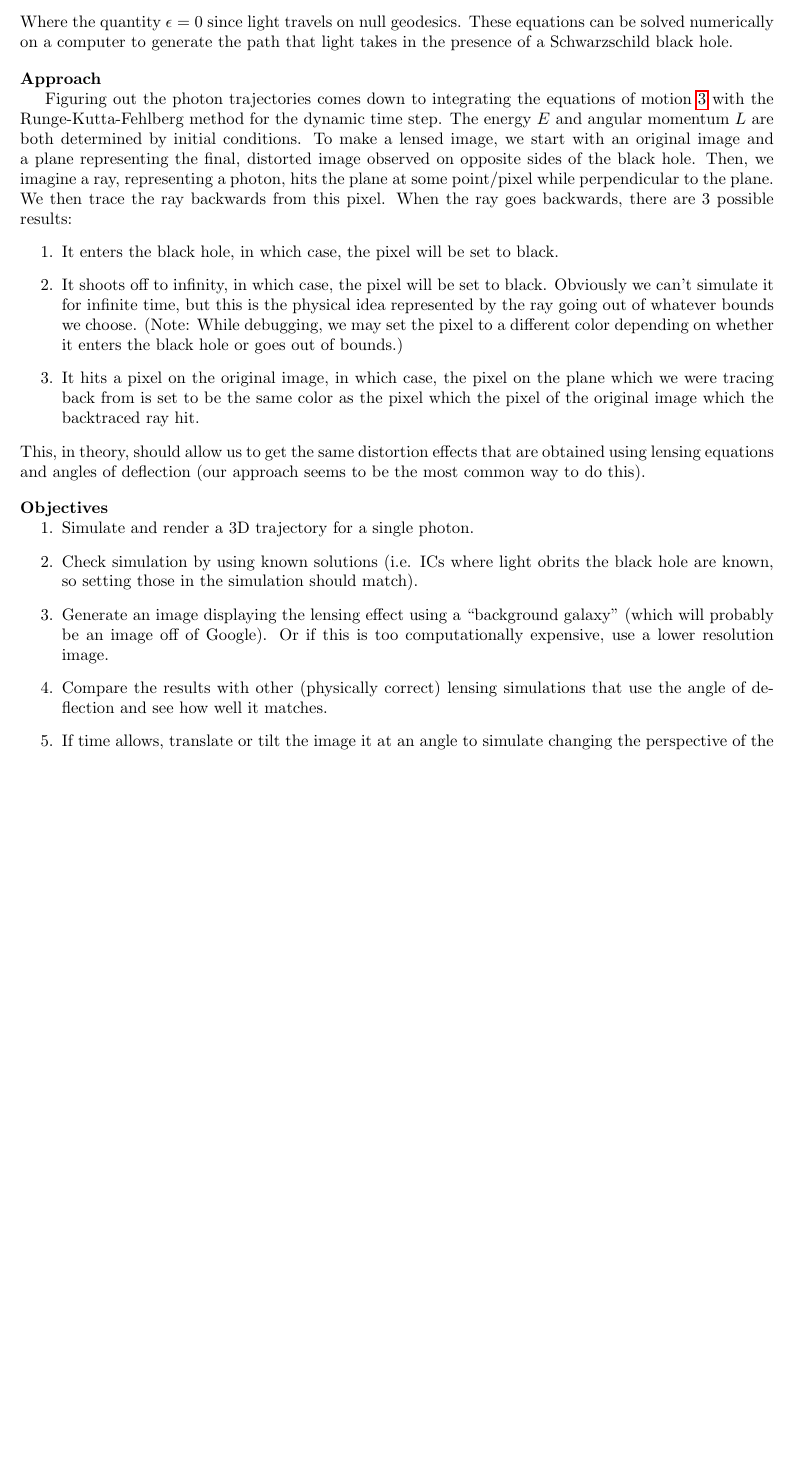
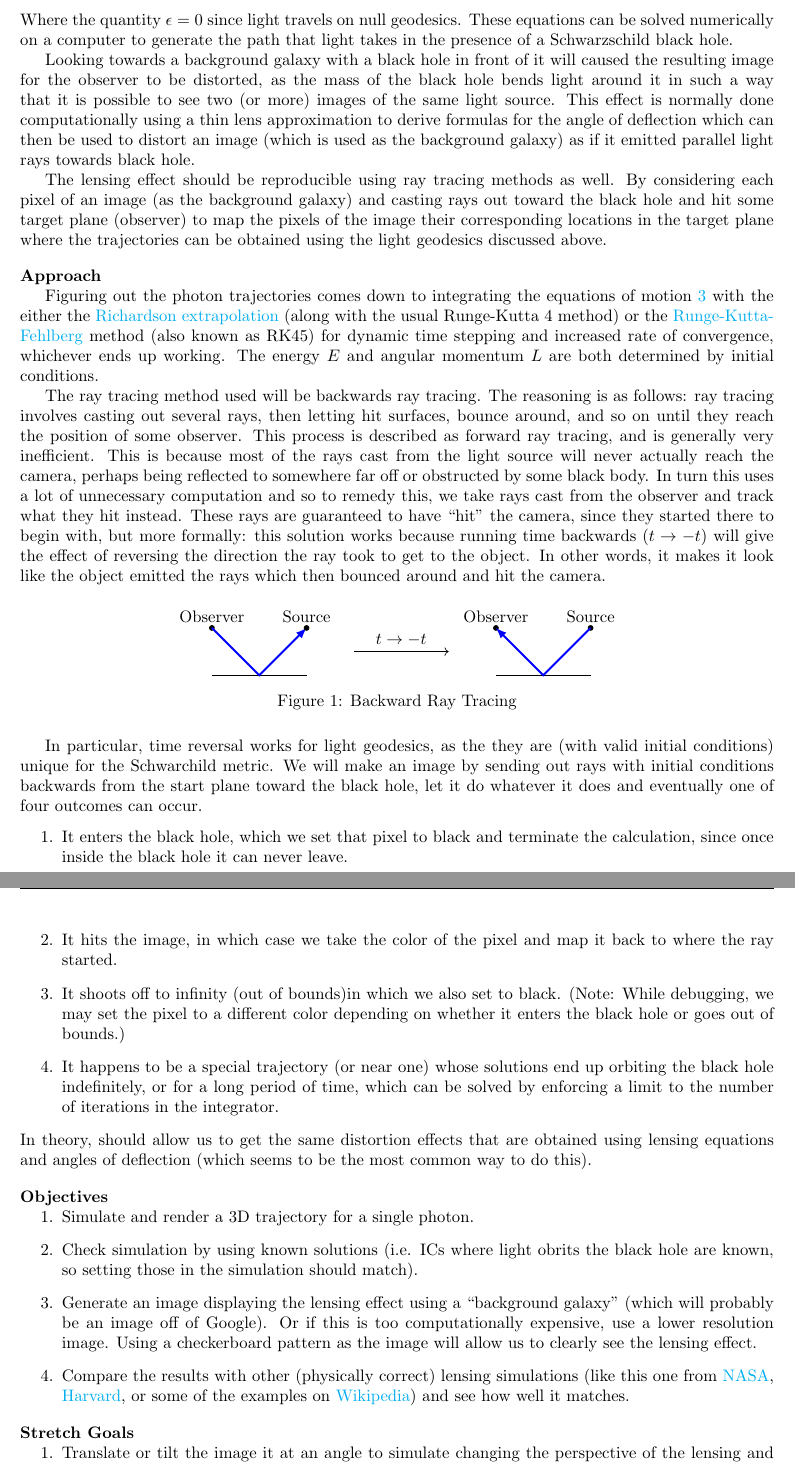
Before and after one commit to Py4Phy/final-2024-corpuscularists, a LaTeX document (proposal.tex): part of the page before the commit and two parts of pages 1 and 2 of 2 after it, the two joined at a grey line, cut so that both start at the same text, the shorter picture padded with empty space. Compiled offline with pdfLaTeX.

```diff
--- a/proposal.tex
+++ b/proposal.tex
@@ -22,7 +22,13 @@
 \usepackage{multirow}
 \usepackage{multicol}
 \usepackage{hyperref}
-
+\hypersetup{
+    colorlinks=true,
+    linkcolor=cyan,
+    filecolor=magenta,
+    %urlcolor=cyan,
+    pdftitle={Final Project Proposal}
+    }
 \usepackage{titling}
 \usepackage{titlesec} % Section headings
 \titleformat*{\section}{\large\bfseries}
@@ -43,7 +49,7 @@
 \usepackage{fancyhdr}
 \pagestyle{fancy}
 \fancyhf{}
-\lhead{Ethan Pham}
+\lhead{Ethan Pham, Jo Mama}
 \rhead{\thepage}
 
 \usetikzlibrary{shapes, calc, arrows, arrows.meta, patterns, decorations.markings, decorations.pathmorphing, patterns.meta}
@@ -135,22 +141,49 @@
 	\end{align}
 	Where the quantity \(\epsilon=0\) since light travels on null geodesics. These equations can be solved numerically on a computer to generate the path that light takes in the presence of a Schwarzschild black hole.
 
+	Looking towards a background galaxy with a black hole in front of it will caused the resulting image for the observer to be distorted, as the mass of the black hole bends light around it in such a way that it is possible to see two (or more) images of the same light source. This effect is normally done computationally using a thin lens approximation to derive formulas for the angle of deflection which can then be used to distort an image (which is used as the background galaxy) as if it emitted parallel light rays towards black hole.
+
+	The lensing effect should be reproducible using ray tracing methods as well. By considering each pixel of an image (as the background galaxy) and casting rays out toward the black hole and hit some target plane (observer) to map the pixels of the image their corresponding locations in the target plane where the trajectories can be obtained using the light geodesics discussed above.
+
 \subsection*{Approach}
-Figuring out the photon trajectories comes down to integrating the equations of motion \ref{eq:eom} with the Runge-Kutta-Fehlberg method for the dynamic time step. The energy \(E\) and angular momentum \(L\) are both determined by initial conditions. To make a lensed image, we start with an original image and a plane representing the final, distorted image observed on opposite sides of the black hole. Then, we imagine a ray, representing a photon, hits the plane at some point/pixel while perpendicular to the plane. We then trace the ray backwards from this pixel. When the ray goes backwards, there are 3 possible results:
+Figuring out the photon trajectories comes down to integrating the equations of motion \ref{eq:eom} with the either the \hyperlink{https://personal.math.ubc.ca/~feldman/m256/richard.pdf}{Richardson extrapolation} (along with the usual Runge-Kutta 4 method) or the \hyperlink{https://en.wikipedia.org/wiki/Runge-Kutta-Fehlberg_method}{Runge-Kutta-Fehlberg} method (also known as RK45) for dynamic time stepping and increased rate of convergence, whichever ends up working. The energy \(E\) and angular momentum \(L\) are both determined by initial conditions.
+
+The ray tracing method used will be backwards ray tracing. The reasoning is as follows: ray tracing involves casting out several rays, then letting hit surfaces, bounce around, and so on until they reach the position of some observer. This process is described as forward ray tracing, and is generally very inefficient. This is because most of the rays cast from the light source will never actually reach the camera, perhaps being reflected to somewhere far off or obstructed by some black body. In turn this uses a lot of unnecessary computation and so to remedy this, we take rays cast from the observer and track what they hit instead. These rays are guaranteed to have ``hit" the camera, since they started there to begin with, but more formally: this solution works because running time backwards (\(t\to -t\)) will give the effect of reversing the direction the ray took to get to the object. In other words, it makes it look like the object emitted the rays which then bounced around and hit the camera.
+
+\begin{figure}[H]
+	\centering
+	\begin{tikzpicture}
+		\draw[-](-4,0)--(-2,0);
+		\filldraw[black] (-4,1) circle (1.5pt) node[above]{Observer};
+		\draw[-latex,very thick, blue](-4,1)--(-3,0)--(-2,1);
+		\filldraw[black] (-2,1) circle (1.5pt) node[above]{Source};
+		\draw[->](-1,0.5)--(1,0.5)node[midway,above]{$t\to -t$};
+		\draw[-](4,0)--(2,0);
+		\filldraw[black] (4,1) circle (1.5pt) node[above]{Source};
+		\filldraw[black] (2,1) circle (1.5pt) node[above]{Observer};
+		\draw[-latex,very thick, blue](4,1)--(3,0)--(2,1);
+	\end{tikzpicture}
+	\caption{Backward Ray Tracing}
+\end{figure}
+
+In particular, time reversal works for light geodesics, as the they are (with valid initial conditions) unique for the Schwarchild metric. We will make an image by sending out rays with initial conditions backwards from the start plane toward the black hole, let it do whatever it does and eventually one of four outcomes can occur.
 \begin{enumerate}
-	\item It enters the black hole, in which case, the pixel will be set to black.
-	\item  It shoots off to infinity, in which case, the pixel will be set to black. Obviously we can't simulate it for infinite time, but this is the physical idea represented by the ray going out of whatever bounds we choose.
-(Note: While debugging, we may set the pixel to a different color depending on whether it enters the black hole or goes out of bounds.)
-	\item It hits a pixel on the original image, in which case, the pixel on the plane which we were tracing back from is set to be the same color as the pixel which the pixel of the original image which the backtraced ray hit.
+	\item It enters the black hole, which we set that pixel to black and terminate the calculation, since once inside the black hole it can never leave.
+	\item It hits the image, in which case we take the color of the pixel and map it back to where the ray started.
+	\item It shoots off to infinity (out of bounds)in which we also set to black. (Note: While debugging, we may set the pixel to a different color depending on whether it enters the black hole or goes out of bounds.)
+	\item It happens to be a special trajectory (or near one) whose solutions end up orbiting the black hole indefinitely, or for a long period of time, which can be solved by enforcing a limit to the number of iterations in the integrator.
 \end{enumerate}
-This, in theory, should allow us to get the same distortion effects that are obtained using lensing equations and angles of deflection (our approach seems to be the most common way to do this).
+In theory, should allow us to get the same distortion effects that are obtained using lensing equations and angles of deflection (which seems to be the most common way to do this).
 
 \subsection*{Objectives}
 \begin{enumerate}
 	\item Simulate and render a 3D trajectory for a single photon.
 	\item Check simulation by using known solutions (i.e. ICs where light obrits the black hole are known, so setting those in the simulation should match).
-	\item Generate an image displaying the lensing effect using a ``background galaxy" (which will probably be an image off of Google). Or if this is too computationally expensive, use a lower resolution image.
-	\item Compare the results with other (physically correct) lensing simulations that use the angle of deflection and see how well it matches.
-	\item If time allows, translate or tilt the image it at an angle to simulate changing the perspective of the lensing and make a short video displaying the lensing effect.
+	\item Generate an image displaying the lensing effect using a ``background galaxy" (which will probably be an image off of Google). Or if this is too computationally expensive, use a lower resolution image. Using a checkerboard pattern as the image will allow us to clearly see the lensing effect.
+	\item Compare the results with other (physically correct) lensing simulations (like this one from \hyperlink{https://www.youtube.com/watch?v=k6JHryhlNVk}{NASA}, \hyperlink{https://lweb.cfa.harvard.edu/~bmcleod/castlepress.html}{Harvard}, or some of the examples on \hyperlink{https://en.wikipedia.org/wiki/Gravitational_lens}{Wikipedia}) and see how well it matches.
 \end{enumerate}
 
+\subsection*{Stretch Goals}
+\begin{enumerate}
+	\item Translate or tilt the image it at an angle to simulate changing the perspective of the lensing and make a short video displaying the lensing effect.
+	\item Lens with a different metric (Kerr, Kerr-Newmann, etc.) for a rotating or charged (or a combination of the two) black hole.
```
Also changed, not shown: proposal.pdf (added), proposal.tex (7 more changed lines), 4 other files.
